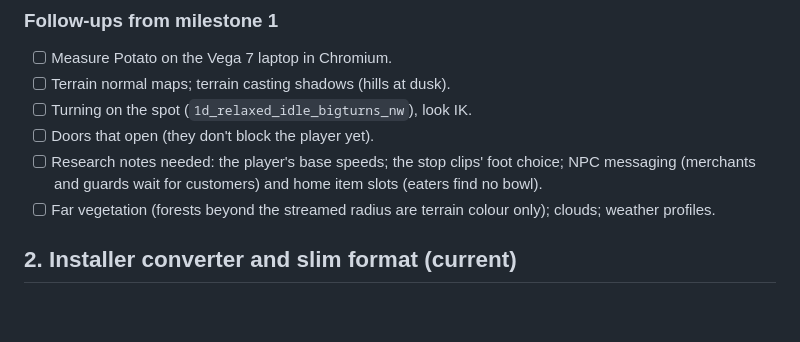
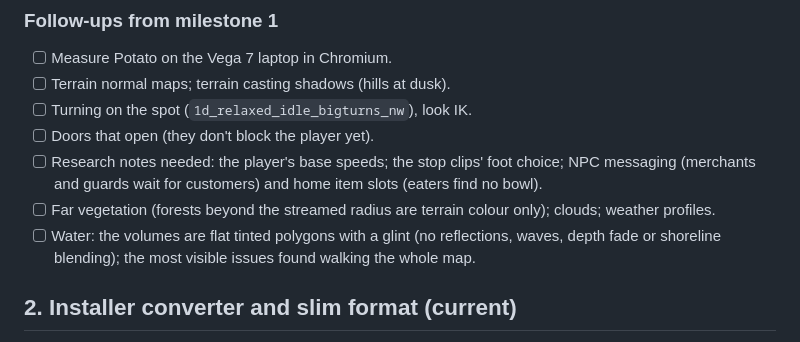
Before and after one commit to JMPN2712/openkcd, a Markdown page: docs/ROADMAP.md, the part around the change. Rendered like a GitHub page; blank space fills up the shorter version.

Commit message:
Roadmap: water rendering as a milestone-1 follow-up (found walking the whole map)
Co-Authored-By: Claude Opus 5.5 <noreply@anthropic.com>

```diff
--- a/docs/ROADMAP.md
+++ b/docs/ROADMAP.md
@@ -112,6 +112,9 @@ playable frame rates on the Potato preset.
       home item slots (eaters find no bowl).
 - [ ] Far vegetation (forests beyond the streamed radius are terrain colour
       only); clouds; weather profiles.
+- [ ] Water: the volumes are flat tinted polygons with a glint (no
+      reflections, waves, depth fade or shoreline blending); the most visible
+      issues found walking the whole map.
 
 ## 2. Installer converter and slim format (current)
 
```
